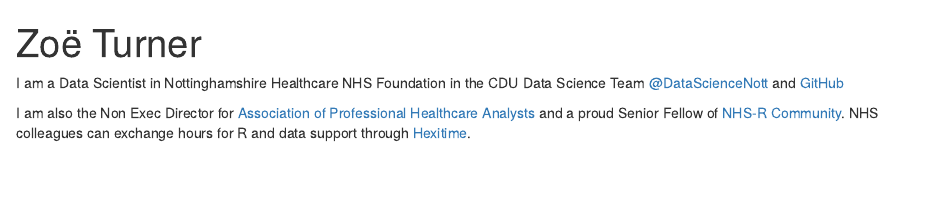
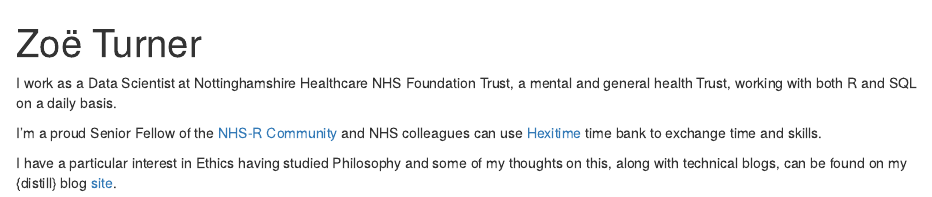
Before and after one commit to Lextuga007/contact-me, an R Markdown document (index.Rmd): the page in a window 1100 px wide, from its top. Rendered offline with R 4.5, knitr and Pandoc, with nearby package versions; drawn as R Markdown's standard HTML page in place of the format the file asks for.

Commit message:
Updated details

```diff
--- a/index.Rmd
+++ b/index.Rmd
@@ -16,7 +16,8 @@
   postcards::jolla
 ---
 
-I am a Data Scientist in
-Nottinghamshire Healthcare NHS Foundation in the CDU Data Science Team [@DataScienceNott](https://twitter.com/DataScienceNott) and [GitHub](https://github.com/CDU-data-science-team)
+I work as a Data Scientist at Nottinghamshire Healthcare NHS Foundation Trust, a mental and general health Trust, working with both R and SQL on a daily basis.
 
-I am also the Non Exec Director for [Association of Professional Healthcare Analysts](aphanalysts.org) and a proud Senior Fellow of [NHS-R Community](https://nhsrcommunity.com/). NHS colleagues can exchange hours for R and data support through [Hexitime](https://hexitime.com/).
+I'm a proud Senior Fellow of the [NHS-R Community](https://nhsrcommunity.com/) and NHS colleagues can use [Hexitime](https://hexitime.com/) time bank to exchange time and skills.
+
+I have a particular interest in Ethics having studied Philosophy and some of my thoughts on this, along with technical blogs, can be found on my {distill} blog [site](https://lextuga007.github.io/PhilosopherAnalyst/).
```
